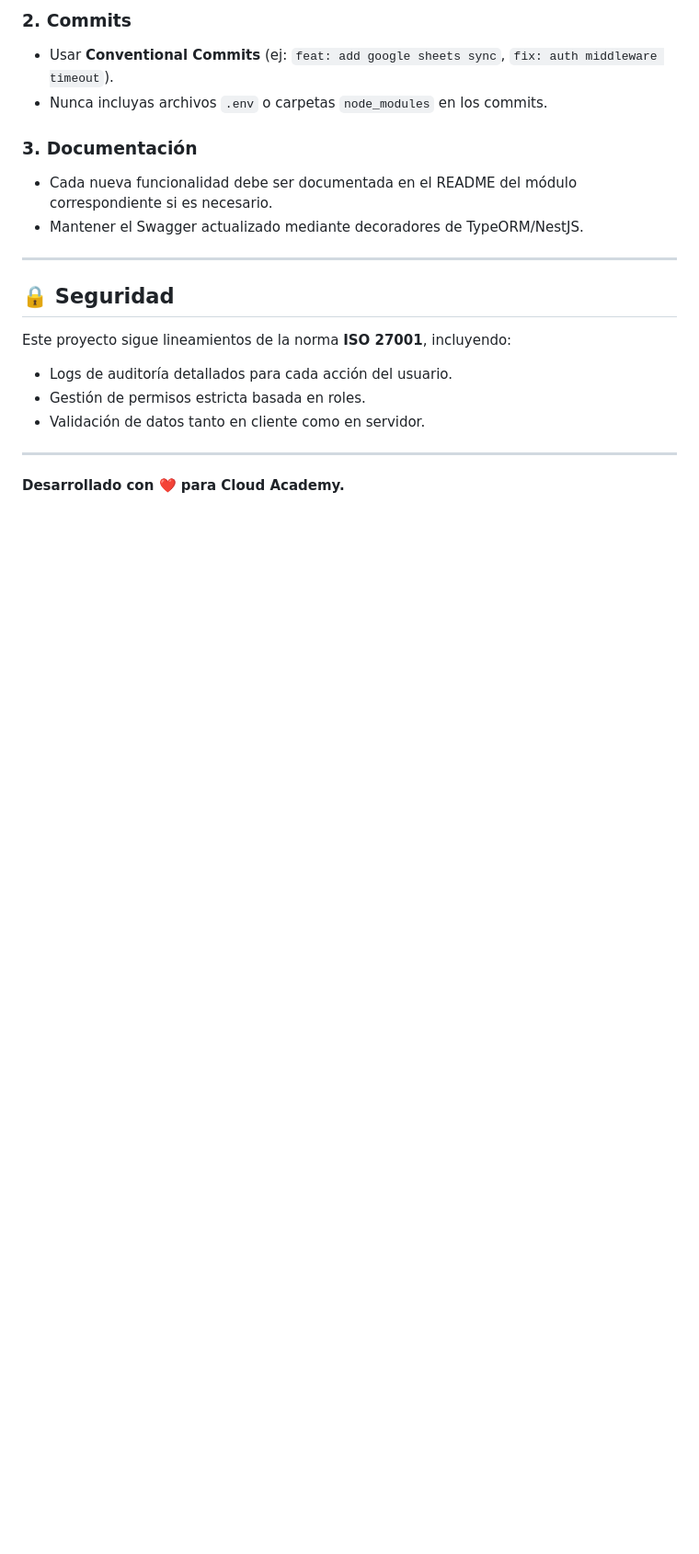
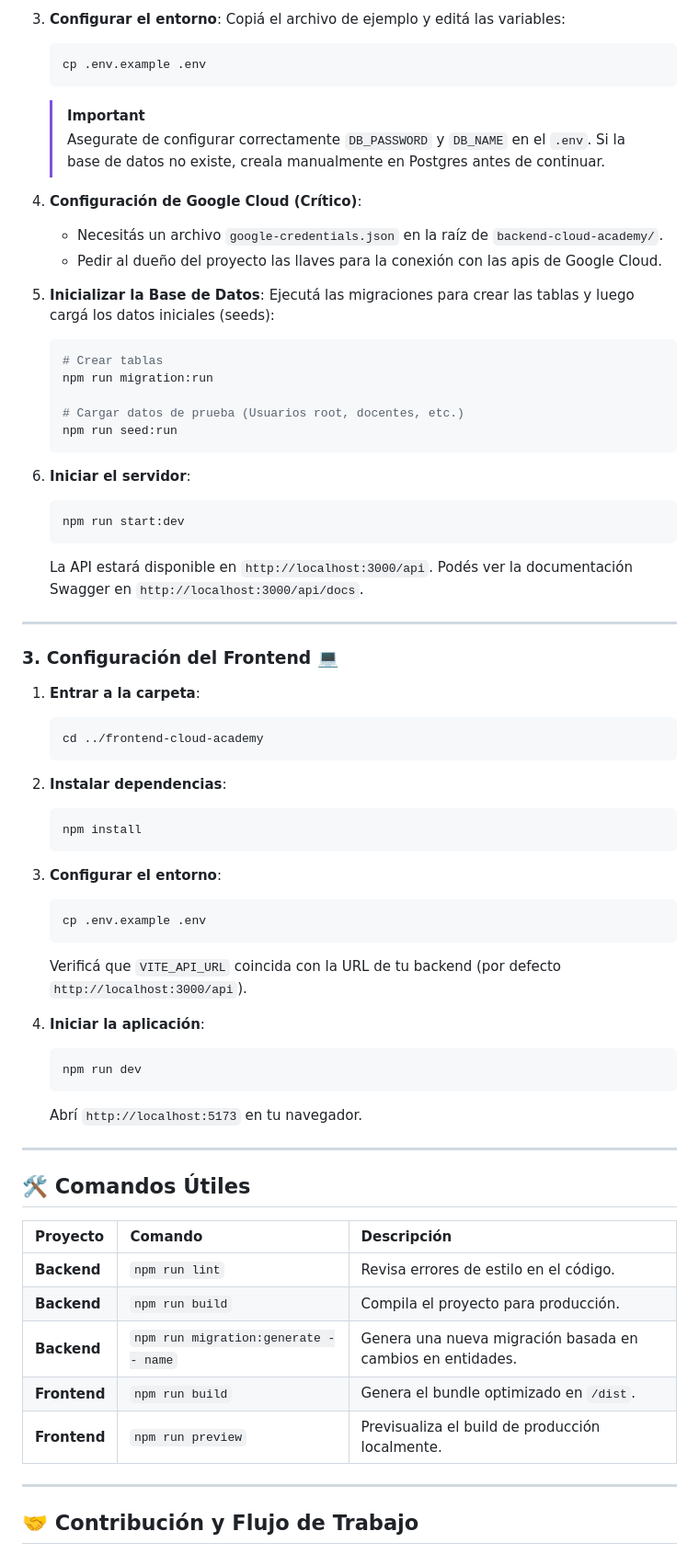
Before and after one commit to AIVERKE/Cloud-Academy, a Markdown page: README.md, the part around one of its changes. Shown at 92% size. Drawn GitHub-style; blank space fills up the shorter version.

````diff
--- a/README.md
+++ b/README.md
@@ -71,19 +46,71 @@ Para mantener la calidad y consistencia del código (¡ponete las pilas!), segui
 
-### 2. Commits
-- Usar **Conventional Commits** (ej: `feat: add google sheets sync`, `fix: auth middleware timeout`).
-- Nunca incluyas archivos `.env` o carpetas `node_modules` en los commits.
+3. **Configurar el entorno**:
+   Copiá el archivo de ejemplo y editá las variables:
+   ```bash
+   cp .env.example .env
+   ```
+   > [!IMPORTANT]
+   > Asegurate de configurar correctamente `DB_PASSWORD` y `DB_NAME` en el `.env`. Si la base de datos no existe, creala manualmente en Postgres antes de continuar.
 
-### 3. Documentación
-- Cada nueva funcionalidad debe ser documentada en el README del módulo correspondiente si es necesario.
-- Mantener el Swagger actualizado mediante decoradores de TypeORM/NestJS.
+4. **Configuración de Google Cloud (Crítico)**:
+   - Necesitás un archivo `google-credentials.json` en la raíz de `backend-cloud-academy/`.
+   - Pedir al dueño del proyecto las llaves para la conexión con las apis de Google Cloud.
+
+5. **Inicializar la Base de Datos**:
+   Ejecutá las migraciones para crear las tablas y luego cargá los datos iniciales (seeds):
+   ```bash
+   # Crear tablas
+   npm run migration:run
+
+   # Cargar datos de prueba (Usuarios root, docentes, etc.)
+   npm run seed:run
+   ```
+
+6. **Iniciar el servidor**:
+   ```bash
+   npm run start:dev
+   ```
+   La API estará disponible en `http://localhost:3000/api`. Podés ver la documentación Swagger en `http://localhost:3000/api/docs`.
 
 ---
 
-## 🔒 Seguridad
-Este proyecto sigue lineamientos de la norma **ISO 27001**, incluyendo:
-- Logs de auditoría detallados para cada acción del usuario.
-- Gestión de permisos estricta basada en roles.
-- Validación de datos tanto en cliente como en servidor.
+### 3. Configuración del Frontend 💻
+
+1. **Entrar a la carpeta**:
+   ```bash
+   cd ../frontend-cloud-academy
+   ```
+
+2. **Instalar dependencias**:
+   ```bash
+   npm install
+   ```
+
+3. **Configurar el entorno**:
+   ```bash
+   cp .env.example .env
+   ```
+   Verificá que `VITE_API_URL` coincida con la URL de tu backend (por defecto `http://localhost:3000/api`).
+
+4. **Iniciar la aplicación**:
+   ```bash
+   npm run dev
+   ```
+   Abrí `http://localhost:5173` en tu navegador.
 
 ---
-**Desarrollado con ❤️ para Cloud Academy.**
+
+## 🛠️ Comandos Útiles
+
+| Proyecto | Comando | Descripción |
+| :--- | :--- | :--- |
+| **Backend** | `npm run lint` | Revisa errores de estilo en el código. |
+| **Backend** | `npm run build` | Compila el proyecto para producción. |
+| **Backend** | `npm run migration:generate -- name` | Genera una nueva migración basada en cambios en entidades. |
+| **Frontend** | `npm run build` | Genera el bundle optimizado en `/dist`. |
+| **Frontend** | `npm run preview` | Previsualiza el build de producción localmente. |
+
+---
+
+## 🤝 Contribución y Flujo de Trabajo
+
````
Also changed, not shown: other parts of README.md (+61 -49 lines).
